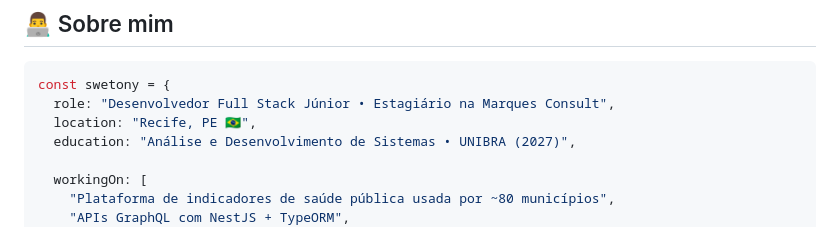
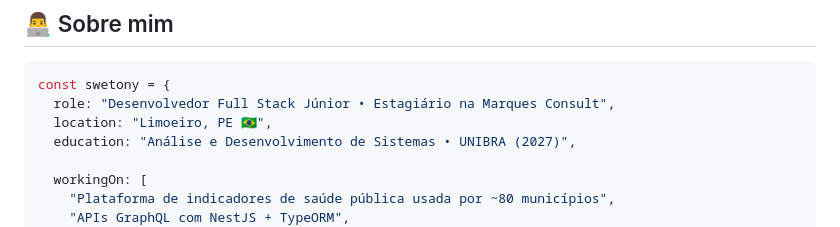
Before and after one commit to swetonyancelmo/swetonyancelmo, a Markdown page: README.md, the part around the change. Drawn GitHub-style.

````diff
--- a/README.md
+++ b/README.md
@@ -25,7 +25,7 @@
 ```typescript
 const swetony = {
   role: "Desenvolvedor Full Stack Júnior • Estagiário na Marques Consult",
-  location: "Recife, PE 🇧🇷",
+  location: "Limoeiro, PE 🇧🇷",
   education: "Análise e Desenvolvimento de Sistemas • UNIBRA (2027)",
 
   workingOn: [
````
